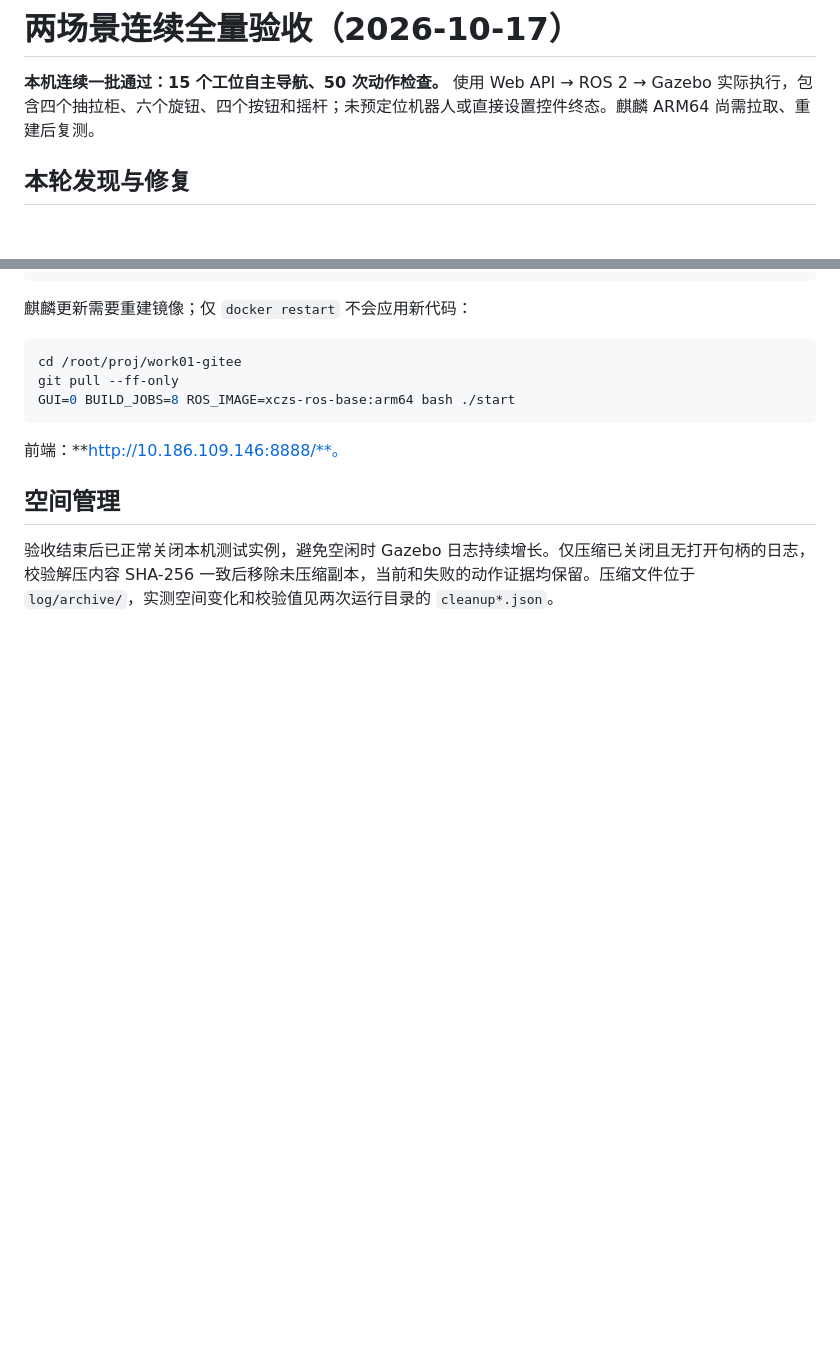
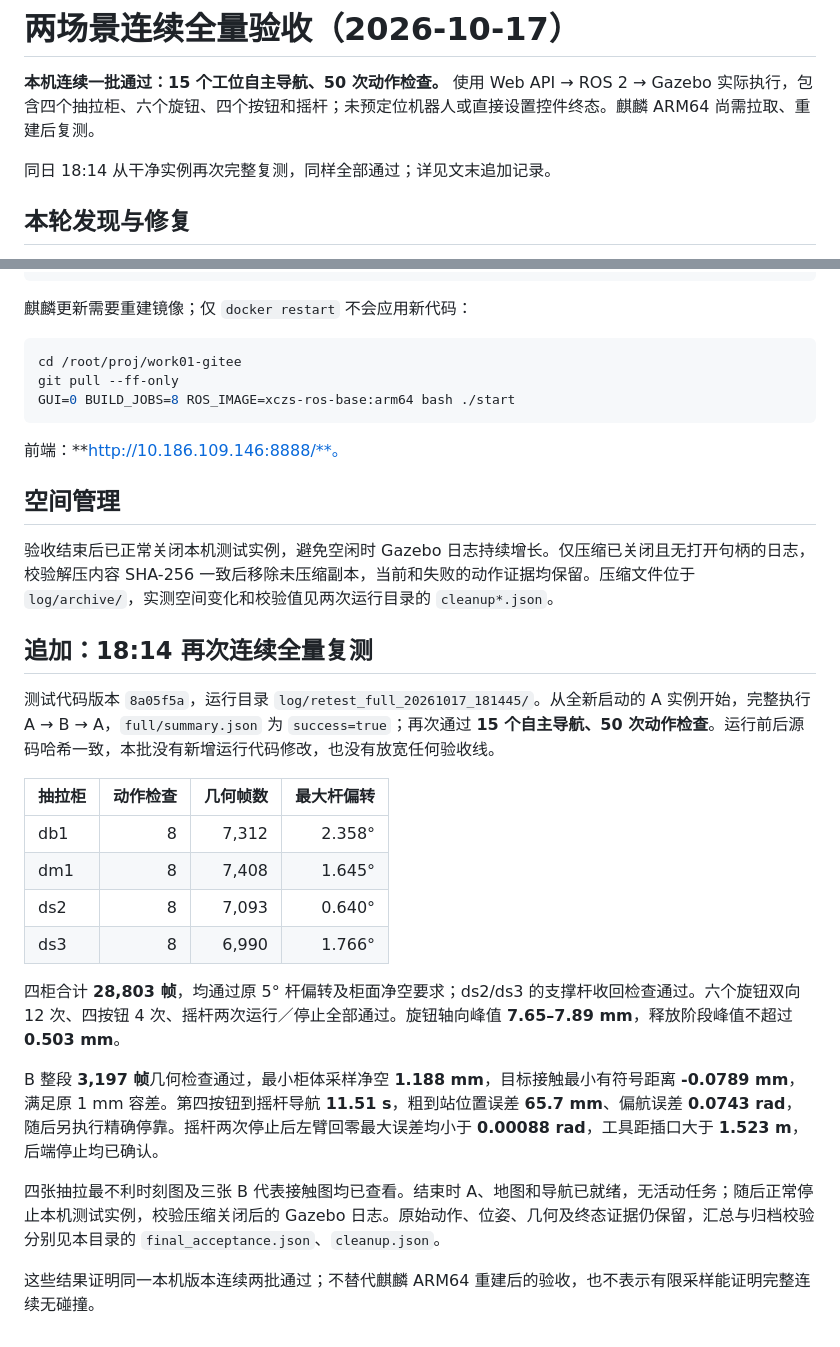
Before and after one commit to 9999-rgb/work01, a Markdown page: docs/two_scene_full_retest_20261017.md, 2 parts joined by grey strips. GitHub-like rendering; blank space fills up the shorter version.

Commit message:
记录两场景第二次连续全量验收结果

```diff
--- a/docs/two_scene_full_retest_20261017.md
+++ b/docs/two_scene_full_retest_20261017.md
@@ -1,6 +1,8 @@
 # 两场景连续全量验收（2026-10-17）
 
 **本机连续一批通过：15 个工位自主导航、50 次动作检查。** 使用 Web API → ROS 2 → Gazebo 实际执行，包含四个抽拉柜、六个旋钮、四个按钮和摇杆；未预定位机器人或直接设置控件终态。麒麟 ARM64 尚需拉取、重建后复测。
+
+同日 18:14 从干净实例再次完整复测，同样全部通过；详见文末追加记录。
 
 ## 本轮发现与修复
 
@@ -64,3 +66,22 @@ GUI=0 BUILD_JOBS=8 ROS_IMAGE=xczs-ros-base:arm64 bash ./start
 ## 空间管理
 
 验收结束后已正常关闭本机测试实例，避免空闲时 Gazebo 日志持续增长。仅压缩已关闭且无打开句柄的日志，校验解压内容 SHA-256 一致后移除未压缩副本，当前和失败的动作证据均保留。压缩文件位于 `log/archive/`，实测空间变化和校验值见两次运行目录的 `cleanup*.json`。
+
+## 追加：18:14 再次连续全量复测
+
+测试代码版本 `8a05f5a`，运行目录 `log/retest_full_20261017_181445/`。从全新启动的 A 实例开始，完整执行 A → B → A，`full/summary.json` 为 `success=true`；再次通过 **15 个自主导航、50 次动作检查**。运行前后源码哈希一致，本批没有新增运行代码修改，也没有放宽任何验收线。
+
+| 抽拉柜 | 动作检查 | 几何帧数 | 最大杆偏转 |
+| --- | ---: | ---: | ---: |
+| db1 | 8 | 7,312 | 2.358° |
+| dm1 | 8 | 7,408 | 1.645° |
+| ds2 | 8 | 7,093 | 0.640° |
+| ds3 | 8 | 6,990 | 1.766° |
+
+四柜合计 **28,803 帧**，均通过原 5° 杆偏转及柜面净空要求；ds2/ds3 的支撑杆收回检查通过。六个旋钮双向 12 次、四按钮 4 次、摇杆两次运行／停止全部通过。旋钮轴向峰值 **7.65–7.89 mm**，释放阶段峰值不超过 **0.503 mm**。
+
+B 整段 **3,197 帧**几何检查通过，最小柜体采样净空 **1.188 mm**，目标接触最小有符号距离 **-0.0789 mm**，满足原 1 mm 容差。第四按钮到摇杆导航 **11.51 s**，粗到站位置误差 **65.7 mm**、偏航误差 **0.0743 rad**，随后另执行精确停靠。摇杆两次停止后左臂回零最大误差均小于 **0.00088 rad**，工具距插口大于 **1.523 m**，后端停止均已确认。
+
+四张抽拉最不利时刻图及三张 B 代表接触图均已查看。结束时 A、地图和导航已就绪，无活动任务；随后正常停止本机测试实例，校验压缩关闭后的 Gazebo 日志。原始动作、位姿、几何及终态证据仍保留，汇总与归档校验分别见本目录的 `final_acceptance.json`、`cleanup.json`。
+
+这些结果证明同一本机版本连续两批通过；不替代麒麟 ARM64 重建后的验收，也不表示有限采样能证明完整连续无碰撞。
```
